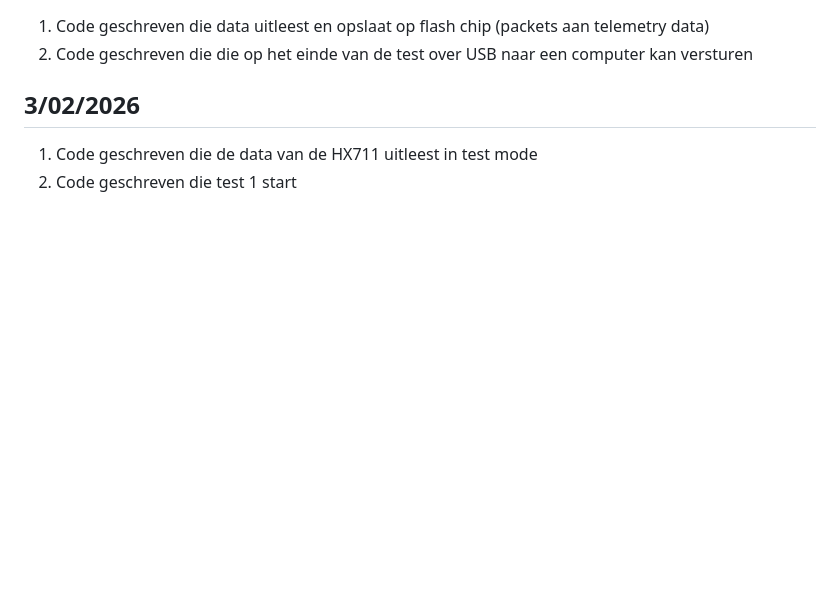
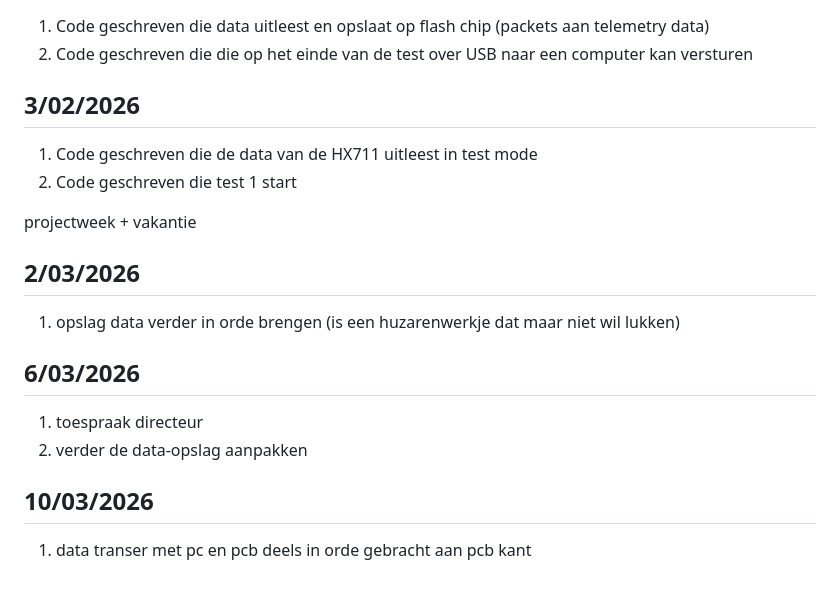
Before and after one commit to Torie3/WLED-Usermod-SPEC7led, a Markdown page: logboek.md, the part around the change. Drawn GitHub-style; blank space fills up the shorter version.

```diff
--- a/logboek.md
+++ b/logboek.md
@@ -304,3 +304,18 @@ EOC ontwerp in Inventor
 
 1. Code geschreven die de data van de HX711 uitleest in test mode
 2. Code geschreven die test 1 start
+
+projectweek + vakantie
+
+## 2/03/2026
+
+1. opslag data verder in orde brengen (is een huzarenwerkje dat maar niet wil lukken)
+
+## 6/03/2026
+
+1. toespraak directeur
+2. verder de data-opslag aanpakken
+
+## 10/03/2026
+
+1. data transer met pc en pcb deels in orde gebracht aan pcb kant
```
